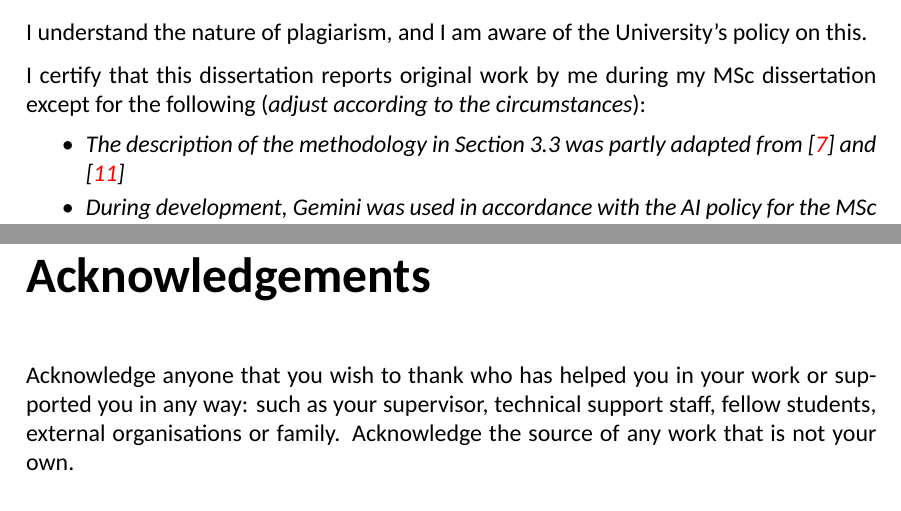
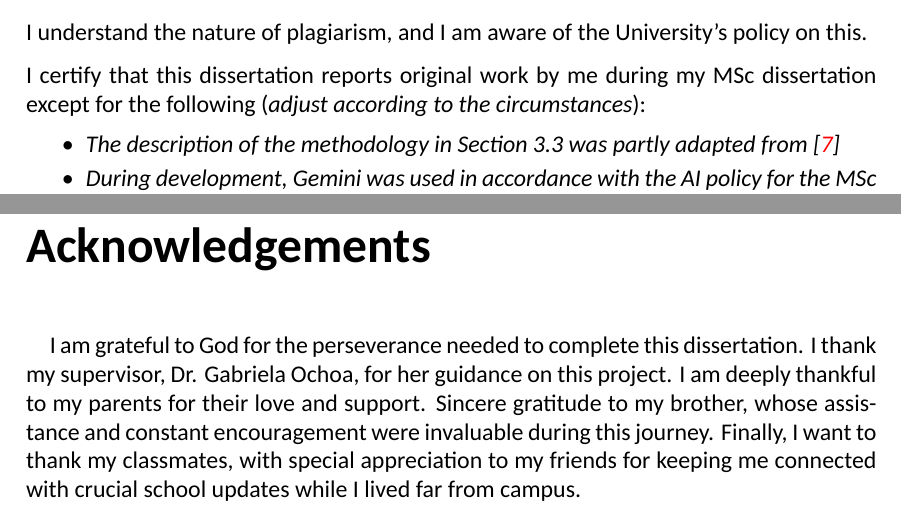
Before and after one commit to Daniel-Ope06/qzed_adaptive_vn_poc, a LaTeX thesis (docs/dissertation/main.tex): two parts of pages 3 and 4 of 26, joined at a grey line, cut so that both start at the same text. Compiled offline with LuaLaTeX; a missing font is replaced by an installed copy or a similar font.

Commit message:
docs: write up acknowledgment

```diff
--- a/docs/dissertation/main.tex
+++ b/docs/dissertation/main.tex
@@ -95,7 +95,7 @@ I understand the nature of plagiarism, and I am aware of the University's policy
 
 I certify that this dissertation reports original work by me during my MSc dissertation except for the following (\textit{adjust according to the circumstances}):
 \begin{itemize}
-    \item \textit{The description of the methodology in Section 3.3 was partly adapted from \cite{7} and \cite{11}}
+    \item \textit{The description of the methodology in Section 3.3 was partly adapted from \cite{7}}
     \item \textit{During development, Gemini was used in accordance with the AI policy for the MSc dissertation, all code generated by AI is marked as such, and the prompts are included with the submitted code.}
 \end{itemize}
 
@@ -110,7 +110,7 @@ I certify that this dissertation reports original work by me during my MSc disse
 
 \unnumberedchapter{Acknowledgements}
 
-Acknowledge anyone that you wish to thank who has helped you in your work or supported you in any way: such as your supervisor, technical support staff, fellow students, external organisations or family. Acknowledge the source of any work that is not your own.
+\quad I am grateful to God for the perseverance needed to complete this dissertation. I thank my supervisor, Dr. Gabriela Ochoa, for her guidance on this project. I am deeply thankful to my parents for their love and support. Sincere gratitude to my brother, whose assistance and constant encouragement were invaluable during this journey. Finally, I want to thank my classmates, with special appreciation to my friends for keeping me connected with crucial school updates while I lived far from campus.
 
 \unnumberedchapter{Consent for the University to Share your Dissertation}
 
```
